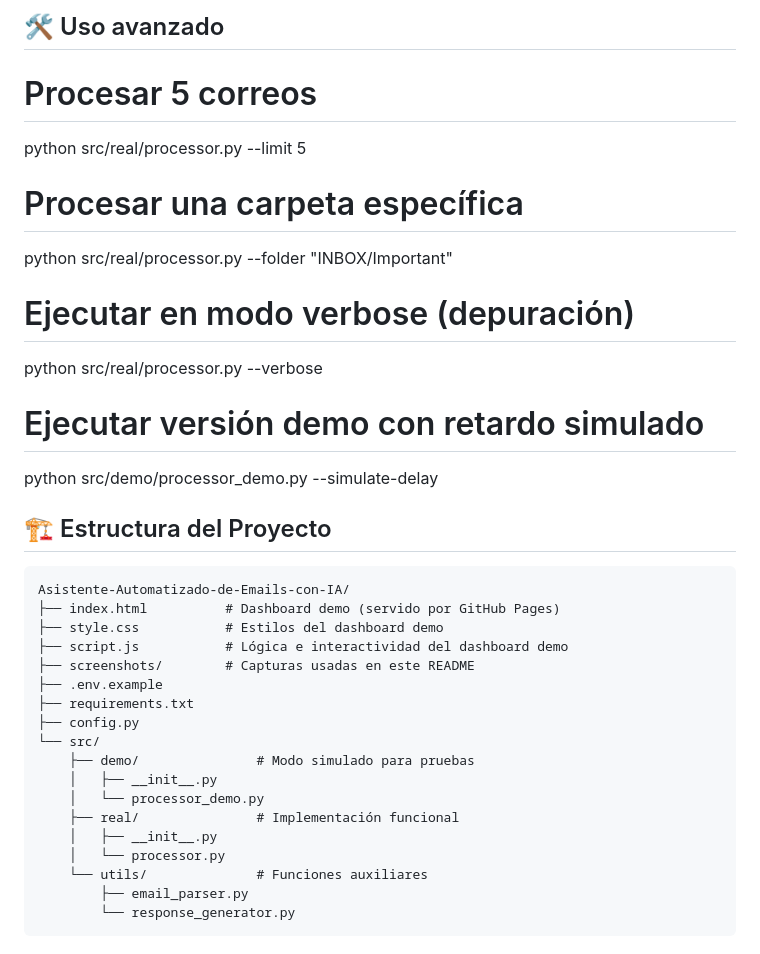
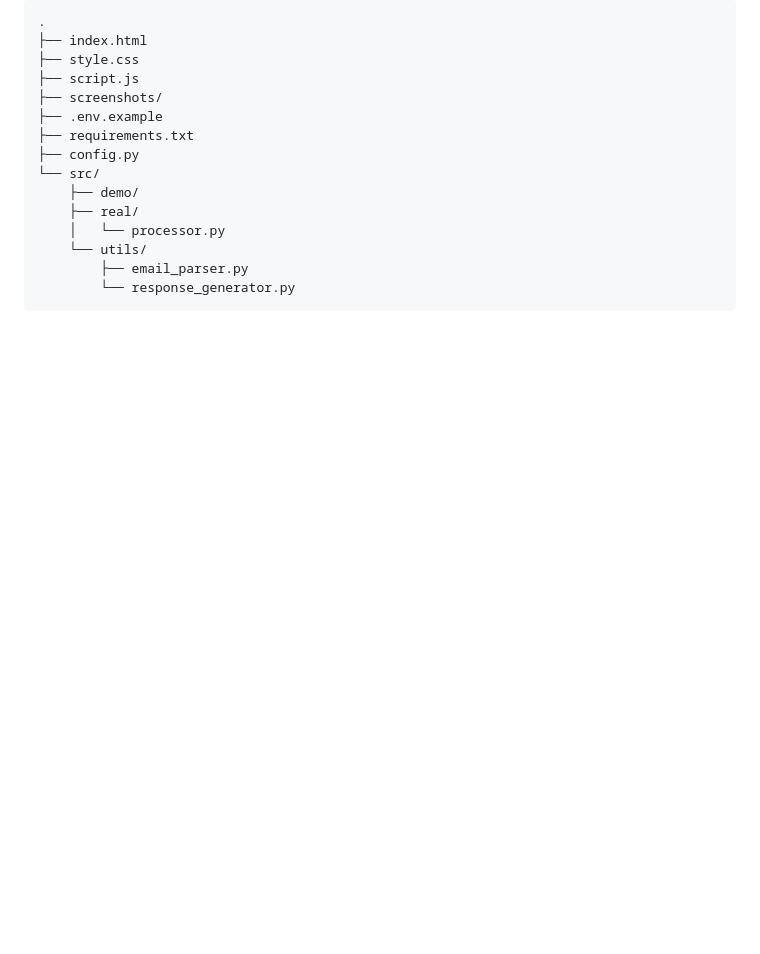
Before and after one commit to truquinio/Asistente-automatizado-de-Emails-con-IA, a Markdown page: README.md, the part around one of its changes. Drawn GitHub-style; blank space fills up the shorter version.

````diff
--- a/README.md
+++ b/README.md
@@ -71,35 +69,16 @@ sequenceDiagram
-## 🛠️ Uso avanzado
-# Procesar 5 correos
-python src/real/processor.py --limit 5
-
-# Procesar una carpeta específica
-python src/real/processor.py --folder "INBOX/Important"
-
-# Ejecutar en modo verbose (depuración)
-python src/real/processor.py --verbose
-
-# Ejecutar versión demo con retardo simulado
-python src/demo/processor_demo.py --simulate-delay
-
-
-
-## 🏗️ Estructura del Proyecto
-<pre>
-Asistente-Automatizado-de-Emails-con-IA/
-├── index.html          # Dashboard demo (servido por GitHub Pages)
-├── style.css           # Estilos del dashboard demo
-├── script.js           # Lógica e interactividad del dashboard demo
-├── screenshots/        # Capturas usadas en este README
+```text
+.
+├── index.html
+├── style.css
+├── script.js
+├── screenshots/
 ├── .env.example
 ├── requirements.txt
 ├── config.py
 └── src/
-    ├── demo/               # Modo simulado para pruebas
-    │   ├── __init__.py
-    │   └── processor_demo.py
-    ├── real/               # Implementación funcional
-    │   ├── __init__.py
+    ├── demo/
+    ├── real/
     │   └── processor.py
-    └── utils/              # Funciones auxiliares
+    └── utils/
         ├── email_parser.py
         └── response_generator.py
````
Also changed, not shown: other parts of README.md (+96 -66 lines).
